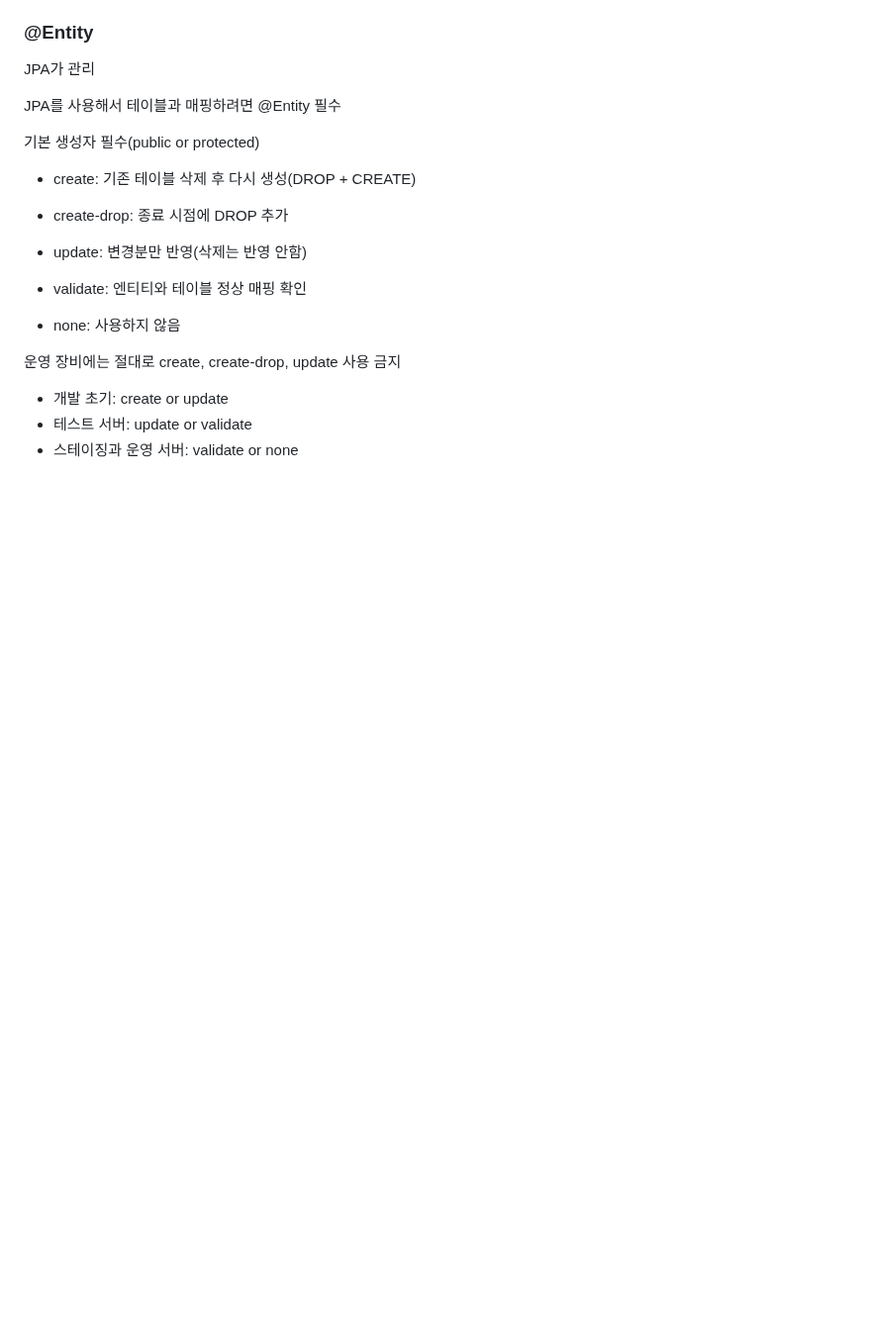
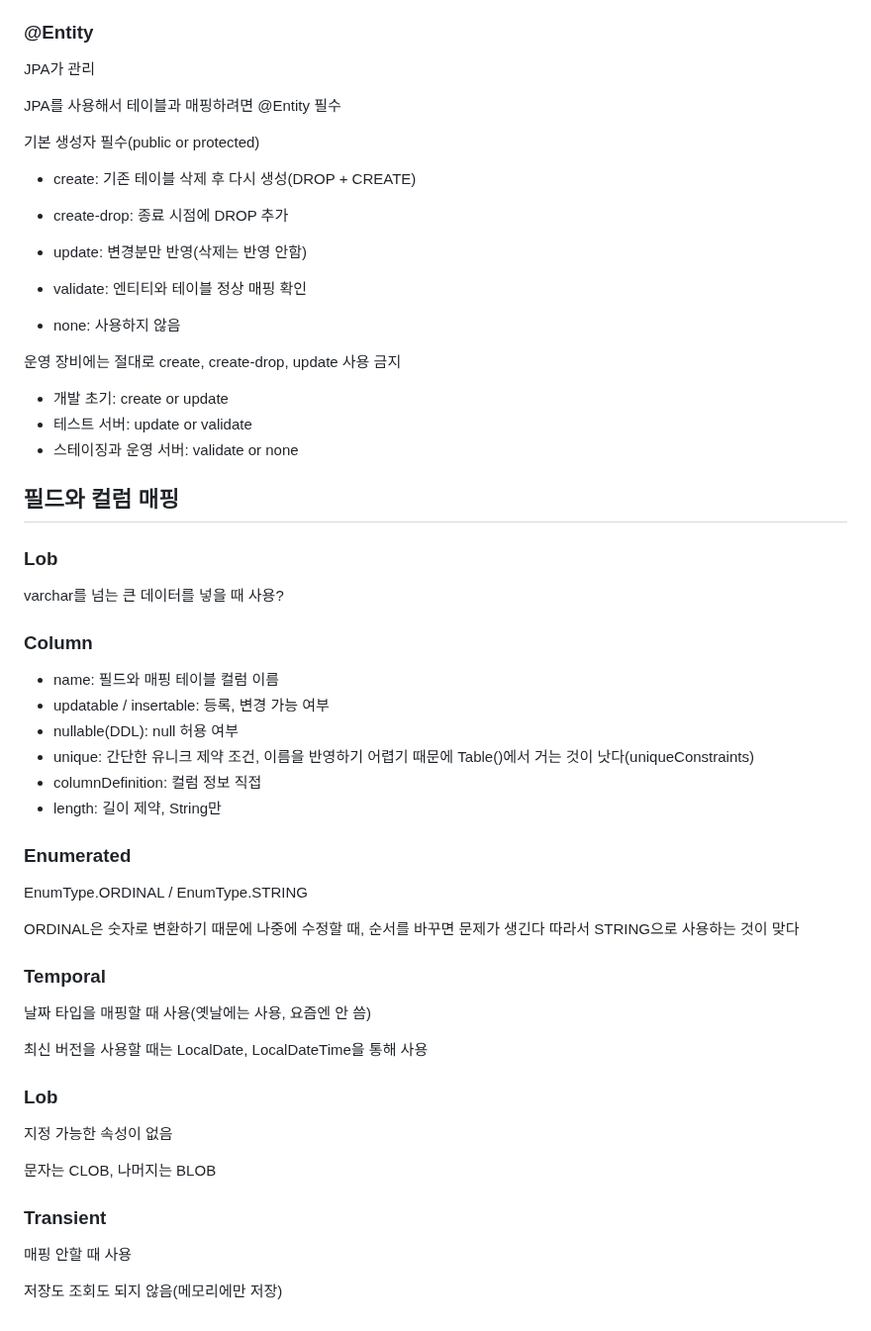
Before and after one commit to Montag-Yuseop/TIL, a Markdown page: 자바 ORM 표준 JPA 프로그래밍 - 기본편/학습.md, the part around the change. Shown at 99% size. Rendered like a GitHub page; blank space fills up the shorter version.

Commit message:
:memo: docs: 매핑 어노테이션

```diff
--- a/자바 ORM 표준 JPA 프로그래밍 - 기본편/학습.md
+++ b/자바 ORM 표준 JPA 프로그래밍 - 기본편/학습.md
@@ -164,3 +164,38 @@ JPA를 사용해서 테이블과 매핑하려면 @Entity 필수
 - 개발 초기: create or update
 - 테스트 서버: update or validate
 - 스테이징과 운영 서버: validate or none
+
+## 필드와 컬럼 매핑
+
+### Lob
+varchar를 넘는 큰 데이터를 넣을 때 사용?
+
+### Column
+- name: 필드와 매핑 테이블 컬럼 이름
+- updatable / insertable: 등록, 변경 가능 여부
+- nullable(DDL): null 허용 여부
+- unique: 간단한 유니크 제약 조건, 이름을 반영하기 어렵기 때문에</br>
+Table()에서 거는 것이 낫다(uniqueConstraints)
+- columnDefinition: 컬럼 정보 직접
+- length: 길이 제약, String만
+
+### Enumerated
+EnumType.ORDINAL / EnumType.STRING
+
+ORDINAL은 숫자로 변환하기 때문에 나중에 수정할 때, 순서를 바꾸면 문제가 생긴다</br>
+따라서 STRING으로 사용하는 것이 맞다
+
+### Temporal
+날짜 타입을 매핑할 때 사용(옛날에는 사용, 요즘엔 안 씀)
+
+최신 버전을 사용할 때는 LocalDate, LocalDateTime을 통해 사용
+
+### Lob
+지정 가능한 속성이 없음
+
+문자는 CLOB, 나머지는 BLOB
+
+### Transient
+매핑 안할 때 사용
+
+저장도 조회도 되지 않음(메모리에만 저장)
```
